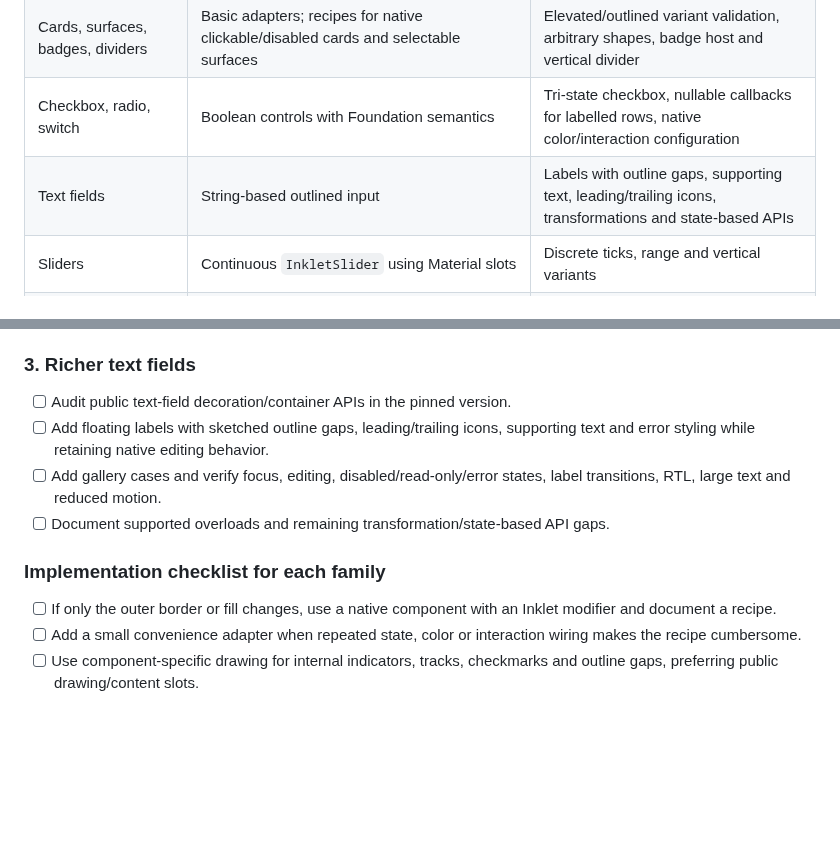
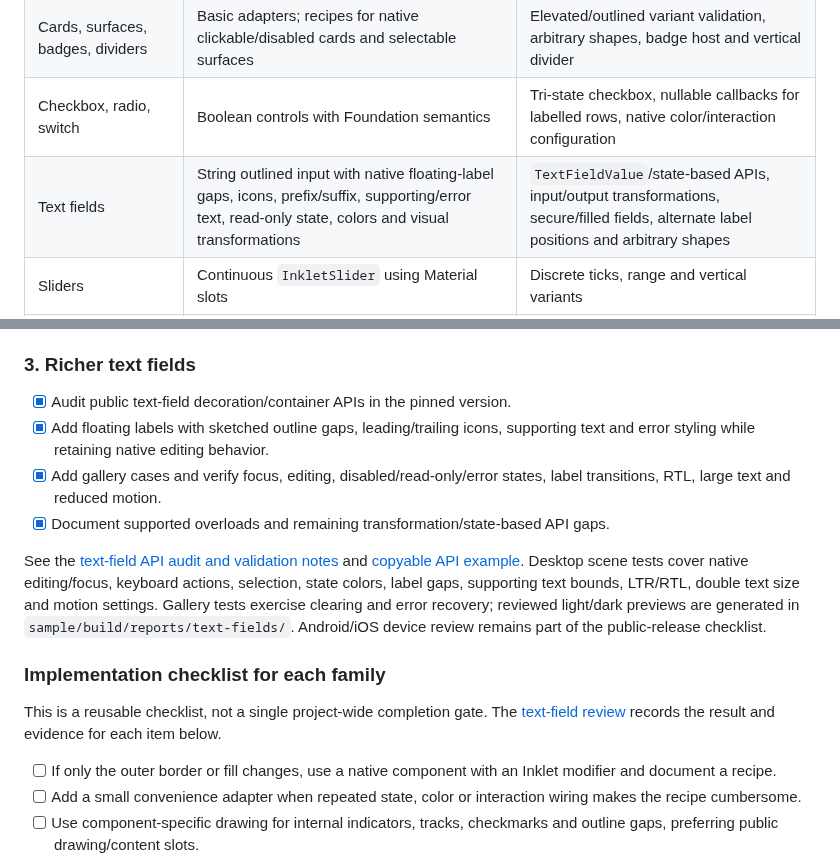
Before and after one commit to ggoggam/inklet, a Markdown page: docs/material3-coverage.md, 2 parts joined by grey strips. GitHub-like rendering; blank space fills up the shorter version.

```diff
--- a/docs/material3-coverage.md
+++ b/docs/material3-coverage.md
@@ -48,7 +48,7 @@ promising automatic restyling of arbitrary descendants.
 | Buttons | `InkletButton`, `InkletIconButton`, `InkletIconToggleButton`, solid/outline/scribble | Named tonal/text/elevated variants, FABs, segmented and split buttons |
 | Cards, surfaces, badges, dividers | Basic adapters; recipes for native clickable/disabled cards and selectable surfaces | Elevated/outlined variant validation, arbitrary shapes, badge host and vertical divider |
 | Checkbox, radio, switch | Boolean controls with Foundation semantics | Tri-state checkbox, nullable callbacks for labelled rows, native color/interaction configuration |
-| Text fields | String-based outlined input | Labels with outline gaps, supporting text, leading/trailing icons, transformations and state-based APIs |
+| Text fields | String outlined input with native floating-label gaps, icons, prefix/suffix, supporting/error text, read-only state, colors and visual transformations | `TextFieldValue`/state-based APIs, input/output transformations, secure/filled fields, alternate label positions and arbitrary shapes |
 | Sliders | Continuous `InkletSlider` using Material slots | Discrete ticks, range and vertical variants |
 | Chips | `InkletAssistChip`, `InkletSuggestionChip`, `InkletFilterChip`, `InkletInputChip`; native slots, selected/disabled colors and interactions | Elevated variants and arbitrary shapes; selected checkmarks/removal actions remain caller content |
 | Tabs | `InkletTabIndicator` and `InkletDivider` slot recipes for native primary/secondary fixed and scrollable rows | Native labels, icons and ripple; no indicator-shape parity or tab-row adapter |
@@ -144,14 +144,26 @@ animated transitions and Android/iOS device review remain release checks.
 
 ### 3. Richer text fields
 
-- [ ] Audit public text-field decoration/container APIs in the pinned version.
-- [ ] Add floating labels with sketched outline gaps, leading/trailing icons,
+- [x] Audit public text-field decoration/container APIs in the pinned version.
+- [x] Add floating labels with sketched outline gaps, leading/trailing icons,
   supporting text and error styling while retaining native editing behavior.
-- [ ] Add gallery cases and verify focus, editing, disabled/read-only/error states,
+- [x] Add gallery cases and verify focus, editing, disabled/read-only/error states,
   label transitions, RTL, large text and reduced motion.
-- [ ] Document supported overloads and remaining transformation/state-based API gaps.
+- [x] Document supported overloads and remaining transformation/state-based API gaps.
+
+See the [text-field API audit and validation notes](text-fields.md) and
+[copyable API example](../README.md#text-fields). Desktop scene tests cover native
+editing/focus, keyboard actions, selection, state colors, label gaps, supporting
+text bounds, LTR/RTL, double text size and motion settings. Gallery tests exercise
+clearing and error recovery; reviewed light/dark previews are generated in
+`sample/build/reports/text-fields/`. Android/iOS device review remains part of the
+public-release checklist.
 
 ### Implementation checklist for each family
+
+This is a reusable checklist, not a single project-wide completion gate. The
+[text-field review](text-fields.md#implementation-checklist-review) records the
+result and evidence for each item below.
 
 - [ ] If only the outer border or fill changes, use a native component with an
   Inklet modifier and document a recipe.
```
Also changed, not shown: README.md (+51 -1 lines), docs/text-fields.md (added, +114 -0 lines), docs/preview-text-fields-dark-rtl.png (added), docs/preview-text-fields-light.png (added), 8 other files.
